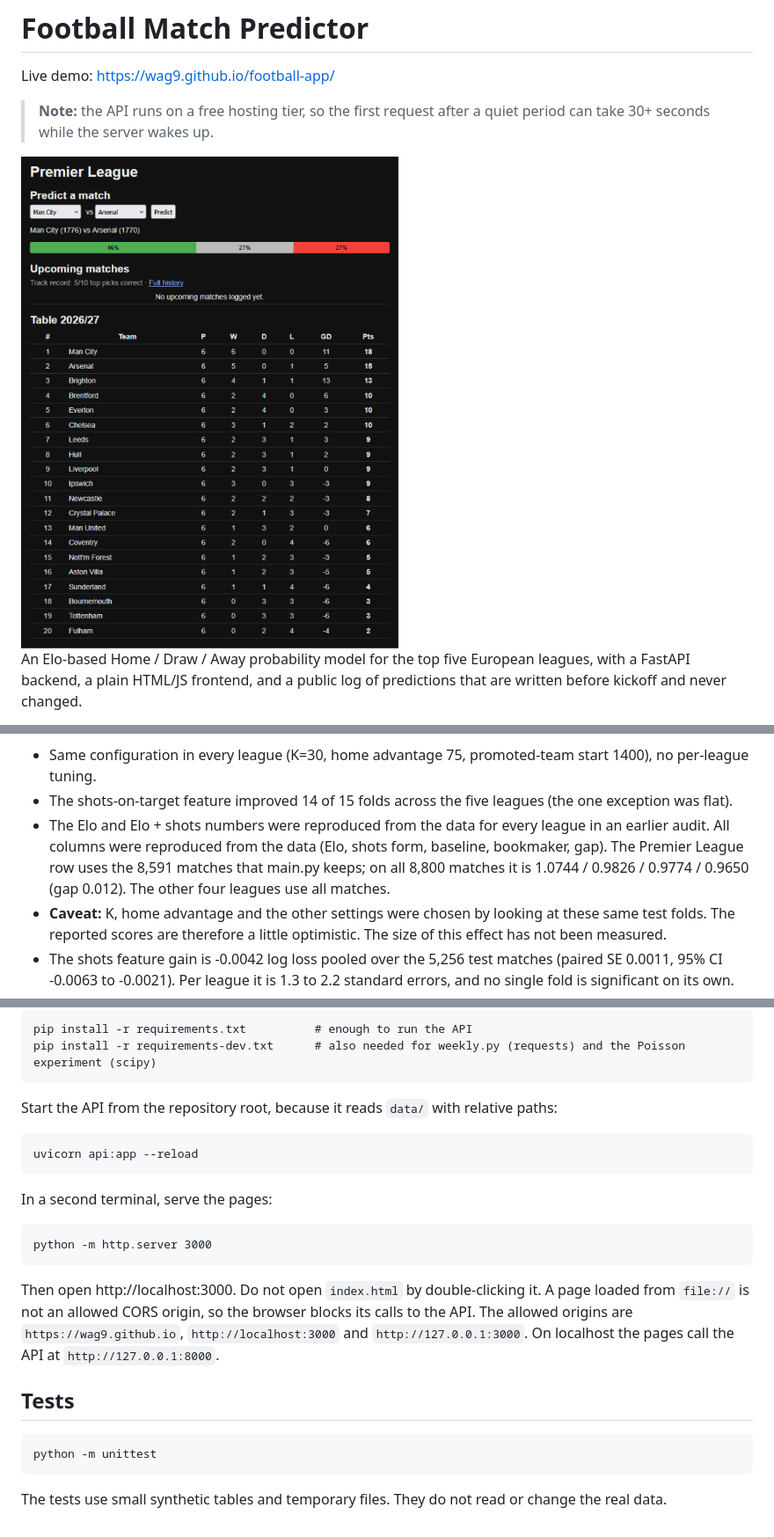
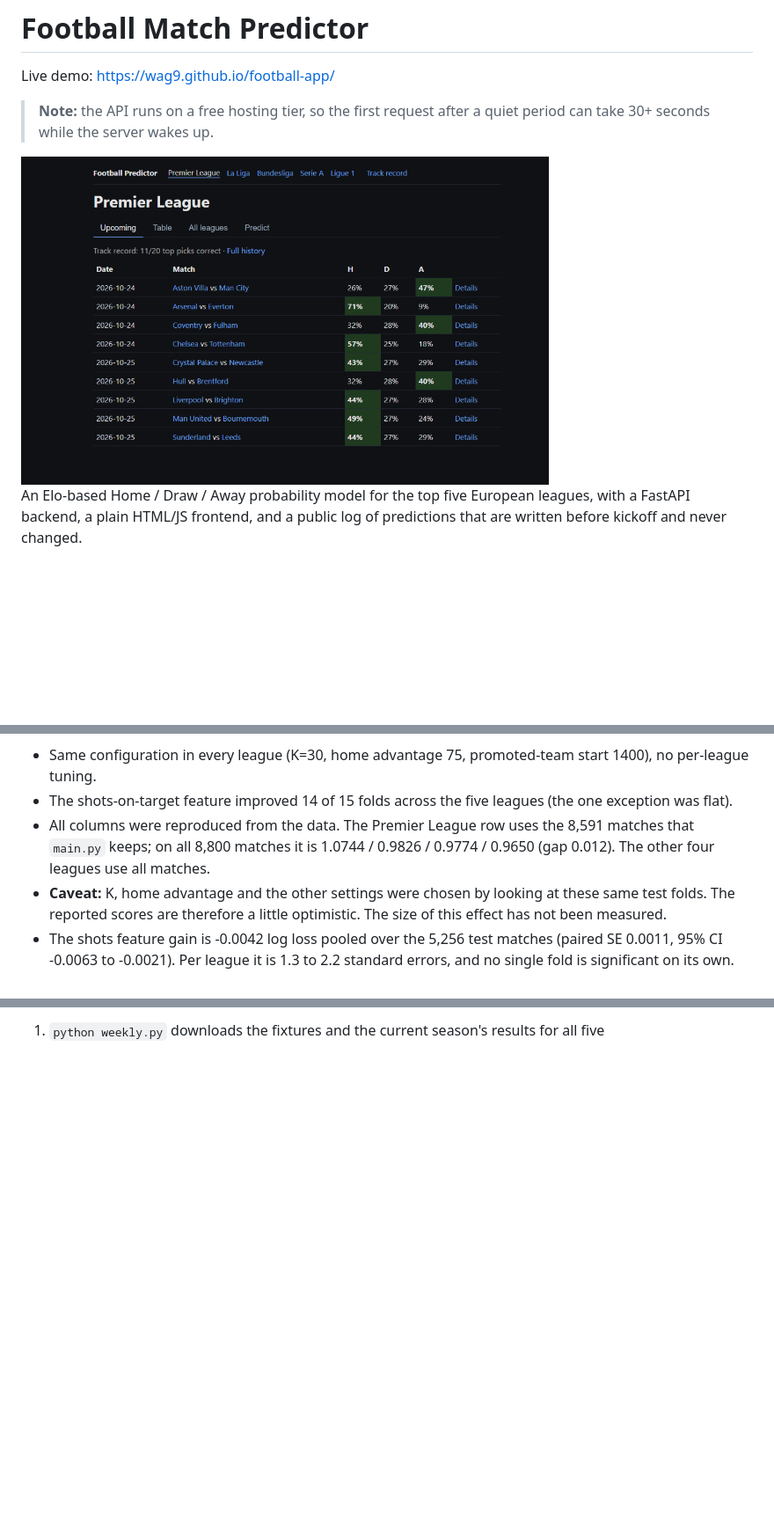
Before and after one commit to wag9/football-app, a Markdown page: README.md, 3 parts joined by grey strips. Shown at 88% size. GitHub-like rendering; pictures changed too: docs/screenshot.png; blank space fills up the shorter version.

Commit message:
Update README: track record section, results wording, new screenshot

````diff
--- a/README.md
+++ b/README.md
@@ -24,7 +24,7 @@ Walk-forward validation, test seasons 2023/24 to 2025/26 (3 folds). Multiclass l
 
 - Same configuration in every league (K=30, home advantage 75, promoted-team start 1400), no per-league tuning.
 - The shots-on-target feature improved 14 of 15 folds across the five leagues (the one exception was flat).
-- The Elo and Elo + shots numbers were reproduced from the data for every league in an earlier audit. All columns were reproduced from the data (Elo, shots form, baseline, bookmaker, gap). The Premier League row uses the 8,591 matches that main.py keeps; on all 8,800 matches it is 1.0744 / 0.9826 / 0.9774 / 0.9650 (gap 0.012). The other four leagues use all matches.
+- All columns were reproduced from the data. The Premier League row uses the 8,591 matches that `main.py` keeps; on all 8,800 matches it is 1.0744 / 0.9826 / 0.9774 / 0.9650 (gap 0.012). The other four leagues use all matches.
 - **Caveat:** K, home advantage and the other settings were chosen by looking at these same test folds. The reported scores are therefore a little optimistic. The size of this effect has not been measured.
 - The shots feature gain is -0.0042 log loss pooled over the 5,256 test matches (paired SE 0.0011, 95% CI -0.0063 to -0.0021). Per league it is 1.3 to 2.2 standard errors, and no single fold is significant on its own.
 
@@ -80,26 +65 @@ Deployment: the frontend calls the API on Render (`https://football-app-37ck.onr
-```
-pip install -r requirements.txt          # enough to run the API
-pip install -r requirements-dev.txt      # also needed for weekly.py (requests) and the Poisson experiment (scipy)
-```
-
-Start the API from the repository root, because it reads `data/` with relative paths:
-
-```
-uvicorn api:app --reload
-```
-
-In a second terminal, serve the pages:
-
-```
-python -m http.server 3000
-```
-
-Then open http://localhost:3000. Do not open `index.html` by double-clicking it. A page loaded from `file://` is not an allowed CORS origin, so the browser blocks its calls to the API. The allowed origins are `https://wag9.github.io`, `http://localhost:3000` and `http://127.0.0.1:3000`. On localhost the pages call the API at `http://127.0.0.1:8000`.
-
-## Tests
-
-```
-python -m unittest
-```
-
-The tests use small synthetic tables and temporary files. They do not read or change the real data.
+1. `python weekly.py` downloads the fixtures and the current season's results for all five
````
Also changed, not shown: other parts of README.md (+17 -32 lines).
